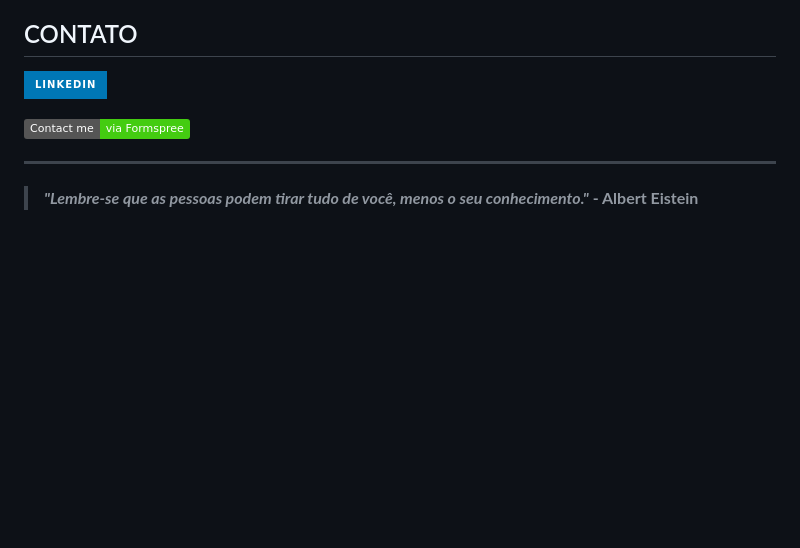
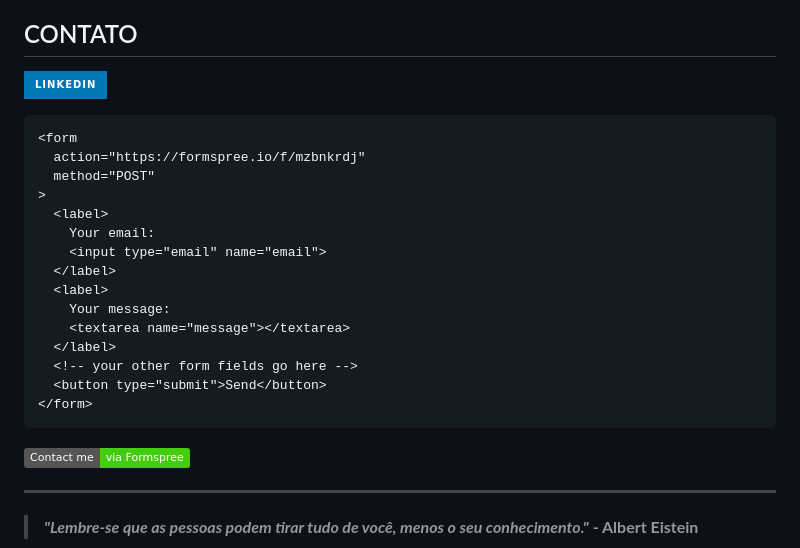
Before and after one commit to carolinaemanuele/carolinaemanuele, a Markdown page: README.md, the part around the change. GitHub-like rendering; badges without logos; blank space fills up the shorter version.

Commit message:
docs: Update README.md

````diff
--- a/README.md
+++ b/README.md
@@ -37,6 +37,24 @@
 ## CONTATO
 [![LINKEDIN](https://img.shields.io/badge/LinkedIn-0077B5?style=for-the-badge&logo=linkedin&logoColor=white)](https://www.linkedin.com/in/carolina-emanuele)
 
+```
+<form
+  action="https://formspree.io/f/mzbnkrdj"
+  method="POST"
+>
+  <label>
+    Your email:
+    <input type="email" name="email">
+  </label>
+  <label>
+    Your message:
+    <textarea name="message"></textarea>
+  </label>
+  <!-- your other form fields go here -->
+  <button type="submit">Send</button>
+</form>
+```
+
 [![Formspree Badge](https://img.shields.io/badge/Contact%20me-via%20Formspree-brightgreen)](https://formspree.io/f/mzbnkrdj)
 
 ---
````
